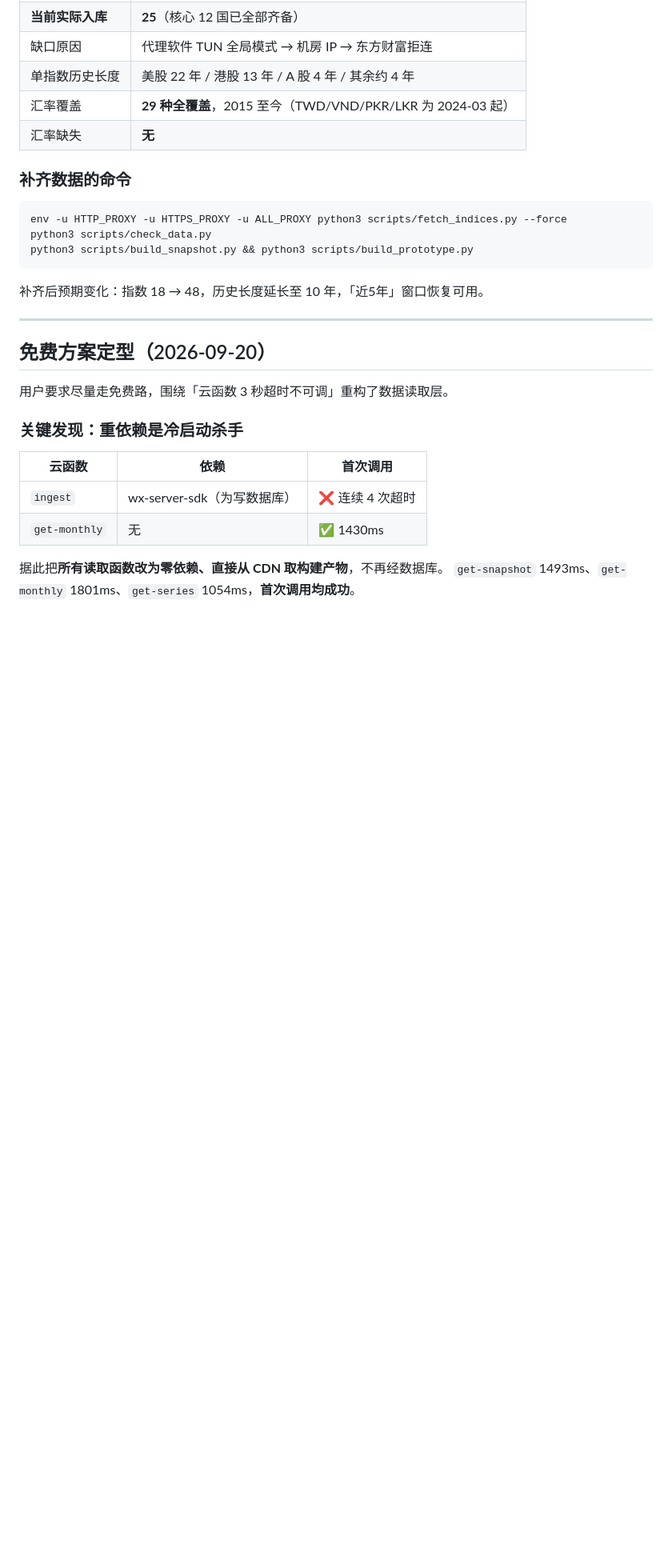
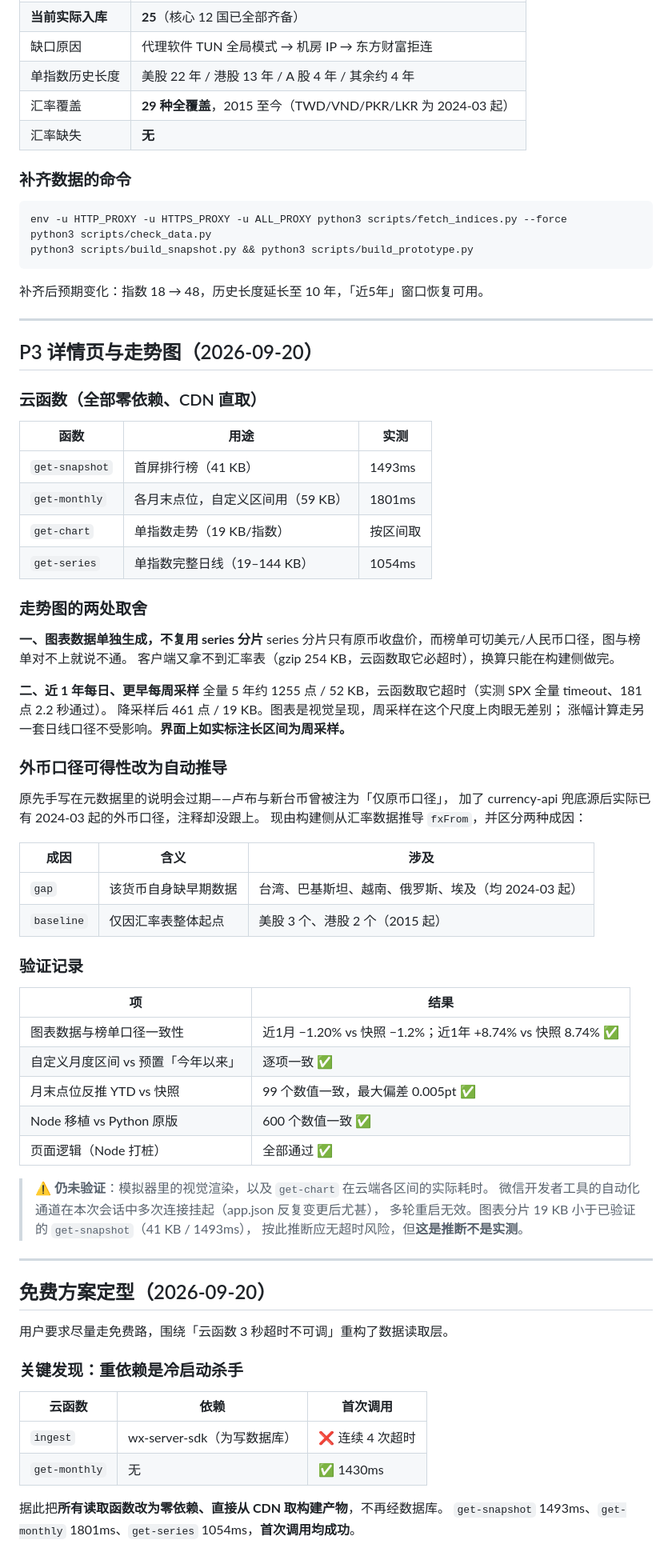
Before and after one commit to weiyhmail-sketch/global-index-rank, a Markdown page: docs/STATUS.md, the part around the change. Shown at 80% size. Drawn GitHub-style; blank space fills up the shorter version.

Commit message:
详情页走势图完成，更新进展文档
图表数据与榜单口径一致性已校验：
近1月 -1.20% vs 快照 -1.2%、近1年 +8.74% vs 快照 8.74%。

Co-Authored-By: Claude Opus 5 <noreply@anthropic.com>

````diff
--- a/docs/STATUS.md
+++ b/docs/STATUS.md
@@ -60,6 +60,56 @@ python3 scripts/build_snapshot.py && python3 scripts/build_prototype.py
 ```
 
 补齐后预期变化：指数 18 → 48，历史长度延长至 10 年，「近5年」窗口恢复可用。
+
+---
+
+## P3 详情页与走势图（2026-09-20）
+
+### 云函数（全部零依赖、CDN 直取）
+
+| 函数 | 用途 | 实测 |
+|---|---|---|
+| `get-snapshot` | 首屏排行榜（41 KB） | 1493ms |
+| `get-monthly` | 各月末点位，自定义区间用（59 KB） | 1801ms |
+| `get-chart` | 单指数走势（19 KB/指数） | 按区间取 |
+| `get-series` | 单指数完整日线（19–144 KB） | 1054ms |
+
+### 走势图的两处取舍
+
+**一、图表数据单独生成，不复用 series 分片**
+series 分片只有原币收盘价，而榜单可切美元/人民币口径，图与榜单对不上就说不通。
+客户端又拿不到汇率表（gzip 254 KB，云函数取它必超时），换算只能在构建侧做完。
+
+**二、近 1 年每日、更早每周采样**
+全量 5 年约 1255 点 / 52 KB，云函数取它超时（实测 SPX 全量 timeout、181 点 2.2 秒通过）。
+降采样后 461 点 / 19 KB。图表是视觉呈现，周采样在这个尺度上肉眼无差别；
+涨幅计算走另一套日线口径不受影响。**界面上如实标注长区间为周采样。**
+
+### 外币口径可得性改为自动推导
+
+原先手写在元数据里的说明会过期——卢布与新台币曾被注为「仅原币口径」，
+加了 currency-api 兜底源后实际已有 2024-03 起的外币口径，注释却没跟上。
+现由构建侧从汇率数据推导 `fxFrom`，并区分两种成因：
+
+| 成因 | 含义 | 涉及 |
+|---|---|---|
+| `gap` | 该货币自身缺早期数据 | 台湾、巴基斯坦、越南、俄罗斯、埃及（均 2024-03 起） |
+| `baseline` | 仅因汇率表整体起点 | 美股 3 个、港股 2 个（2015 起） |
+
+### 验证记录
+
+| 项 | 结果 |
+|---|---|
+| 图表数据与榜单口径一致性 | 近1月 −1.20% vs 快照 −1.2%；近1年 +8.74% vs 快照 8.74% ✅ |
+| 自定义月度区间 vs 预置「今年以来」 | 逐项一致 ✅ |
+| 月末点位反推 YTD vs 快照 | 99 个数值一致，最大偏差 0.005pt ✅ |
+| Node 移植 vs Python 原版 | 600 个数值一致 ✅ |
+| 页面逻辑（Node 打桩） | 全部通过 ✅ |
+
+> ⚠️ **仍未验证**：模拟器里的视觉渲染，以及 `get-chart` 在云端各区间的实际耗时。
+> 微信开发者工具的自动化通道在本次会话中多次连接挂起（app.json 反复变更后尤甚），
+> 多轮重启无效。图表分片 19 KB 小于已验证的 `get-snapshot`（41 KB / 1493ms），
+> 按此推断应无超时风险，但**这是推断不是实测**。
 
 ---
 
````
